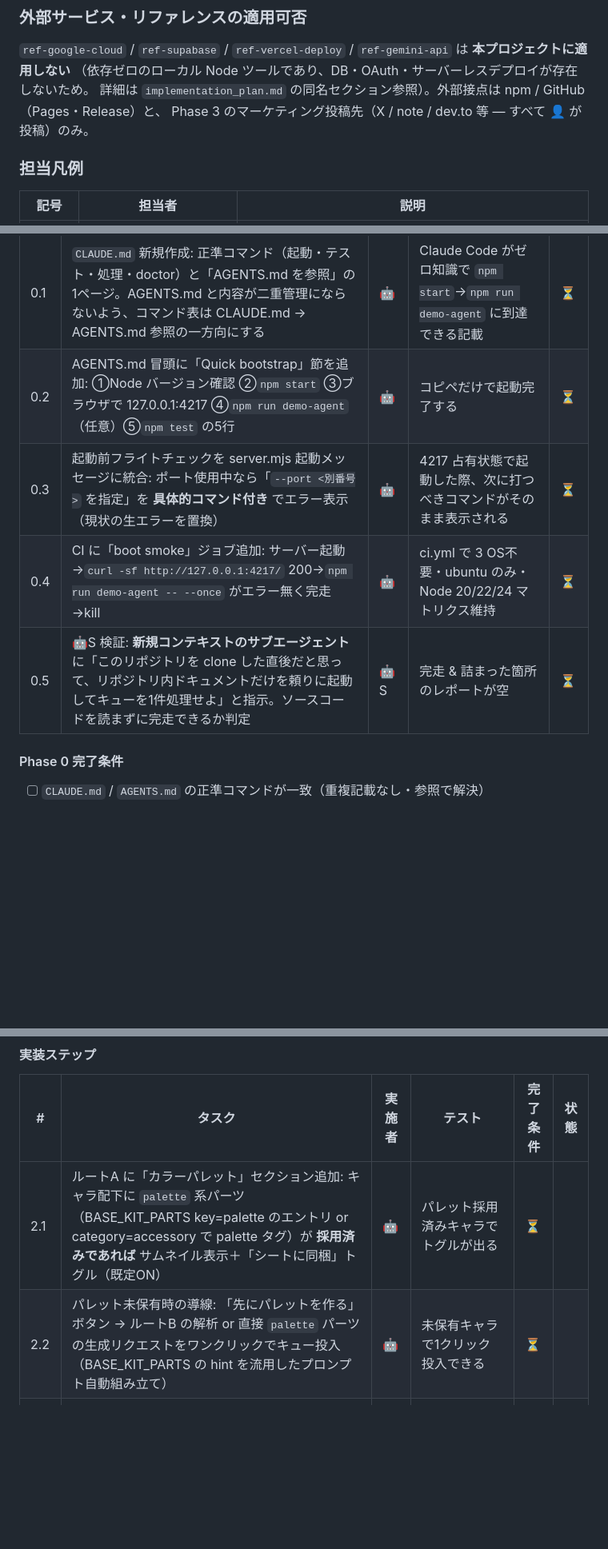
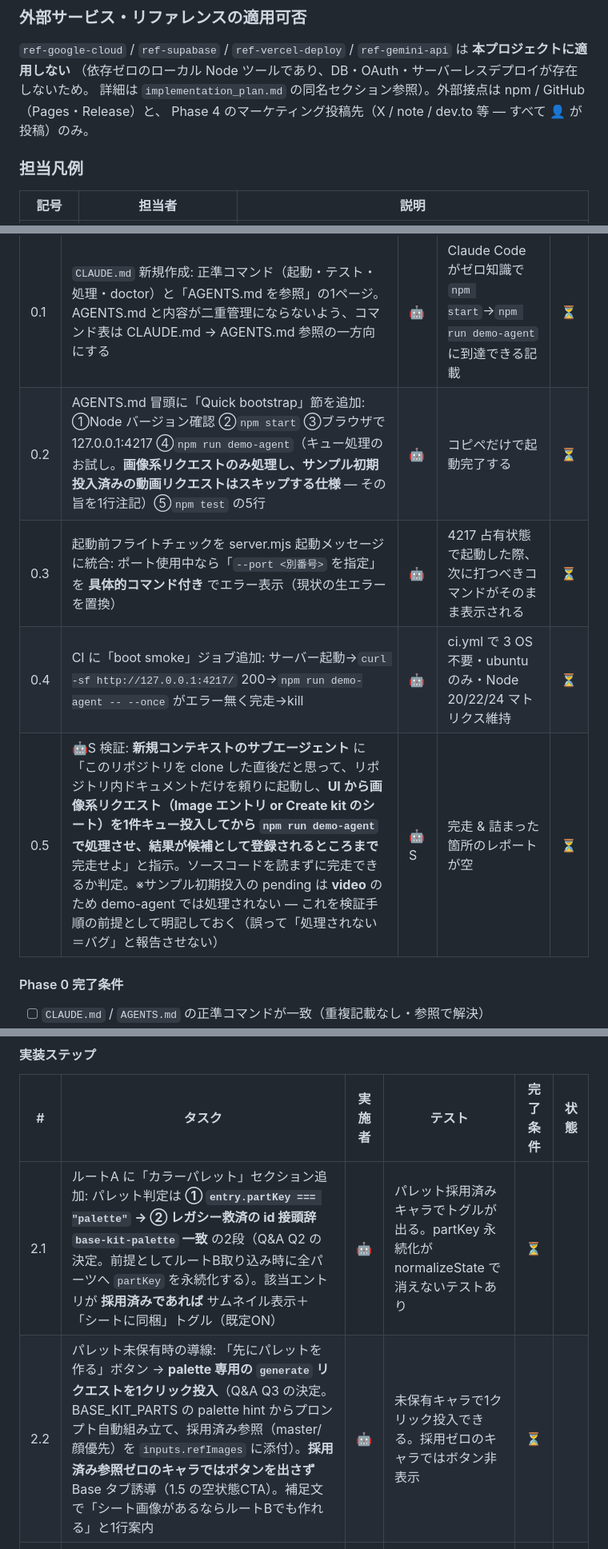
Before and after one commit to aiarranger/image-arranger, a Markdown page: docs/04_impl/codex_plan_kit_ux_env_marketing.md, 3 parts joined by grey strips. Shown at 80% size. Drawn GitHub-style; blank space fills up the shorter version.

Commit message:
docs: fix 3 plan inconsistencies flagged by Codex
- Phase 3 → Phase 4 typo in the external-services section
- Phase 2 table (2.1/2.2) aligned with the Q&A decisions: partKey detection
  with legacy id-prefix fallback; palette CTA = 1-click direct generate with
  adopted refs, hidden when nothing is adopted
- Phase 0.5 walkthrough now explicitly queues an image/kit request from the
  UI before running demo-agent, and notes the seeded pending request is
  video (skipped by demo-agent) so verifiers don't report it as a bug

Co-Authored-By: Claude Fable 5 <noreply@anthropic.com>

```diff
--- a/docs/04_impl/codex_plan_kit_ux_env_marketing.md
+++ b/docs/04_impl/codex_plan_kit_ux_env_marketing.md
@@ -20,7 +20,7 @@ depends_on:
 `ref-google-cloud` / `ref-supabase` / `ref-vercel-deploy` / `ref-gemini-api` は **本プロジェクトに適用しない**
 （依存ゼロのローカル Node ツールであり、DB・OAuth・サーバーレスデプロイが存在しないため。
 詳細は `implementation_plan.md` の同名セクション参照）。外部接点は npm / GitHub（Pages・Release）と、
-Phase 3 のマーケティング投稿先（X / note / dev.to 等 — すべて 👤 が投稿）のみ。
+Phase 4 のマーケティング投稿先（X / note / dev.to 等 — すべて 👤 が投稿）のみ。
 
 ### 担当凡例
 
@@ -85,10 +85,10 @@ Phase 3 のマーケティング投稿先（X / note / dev.to 等 — すべて
 | # | タスク | 実施者 | 完了条件 | 状態 |
 |---|--------|--------|---------|------|
 | 0.1 | `CLAUDE.md` 新規作成: 正準コマンド（起動・テスト・処理・doctor）と「AGENTS.md を参照」の1ページ。AGENTS.md と内容が二重管理にならないよう、コマンド表は CLAUDE.md → AGENTS.md 参照の一方向にする | 🤖 | Claude Code がゼロ知識で `npm start`→`npm run demo-agent` に到達できる記載 | ⏳ |
-| 0.2 | AGENTS.md 冒頭に「Quick bootstrap」節を追加: ①Node バージョン確認 ②`npm start` ③ブラウザで 127.0.0.1:4217 ④`npm run demo-agent`（任意）⑤`npm test` の5行 | 🤖 | コピペだけで起動完了する | ⏳ |
+| 0.2 | AGENTS.md 冒頭に「Quick bootstrap」節を追加: ①Node バージョン確認 ②`npm start` ③ブラウザで 127.0.0.1:4217 ④`npm run demo-agent`（キュー処理のお試し。**画像系リクエストのみ処理し、サンプル初期投入済みの動画リクエストはスキップする仕様** — その旨を1行注記）⑤`npm test` の5行 | 🤖 | コピペだけで起動完了する | ⏳ |
 | 0.3 | 起動前フライトチェックを server.mjs 起動メッセージに統合: ポート使用中なら「`--port <別番号>` を指定」を **具体的コマンド付き** でエラー表示（現状の生エラーを置換） | 🤖 | 4217 占有状態で起動した際、次に打つべきコマンドがそのまま表示される | ⏳ |
 | 0.4 | CI に「boot smoke」ジョブ追加: サーバー起動→`curl -sf http://127.0.0.1:4217/` 200→`npm run demo-agent -- --once` がエラー無く完走→kill | 🤖 | ci.yml で 3 OS不要・ubuntu のみ・Node 20/22/24 マトリクス維持 | ⏳ |
-| 0.5 | 🤖S 検証: **新規コンテキストのサブエージェント** に「このリポジトリを clone した直後だと思って、リポジトリ内ドキュメントだけを頼りに起動してキューを1件処理せよ」と指示。ソースコードを読まずに完走できるか判定 | 🤖S | 完走 & 詰まった箇所のレポートが空 | ⏳ |
+| 0.5 | 🤖S 検証: **新規コンテキストのサブエージェント** に「このリポジトリを clone した直後だと思って、リポジトリ内ドキュメントだけを頼りに起動し、**UI から画像系リクエスト（Image エントリ or Create kit のシート）を1件キュー投入してから `npm run demo-agent` で処理させ、結果が候補として登録されるところまで** 完走せよ」と指示。ソースコードを読まずに完走できるか判定。※サンプル初期投入の pending は **video** のため demo-agent では処理されない — これを検証手順の前提として明記しておく（誤って「処理されない＝バグ」と報告させない） | 🤖S | 完走 & 詰まった箇所のレポートが空 | ⏳ |
 
 #### Phase 0 完了条件
 
@@ -160,8 +160,8 @@ Phase 3 のマーケティング投稿先（X / note / dev.to 等 — すべて
 
 | # | タスク | 実施者 | テスト | 完了条件 | 状態 |
 |---|--------|--------|--------|---------|------|
-| 2.1 | ルートA に「カラーパレット」セクション追加: キャラ配下に `palette` 系パーツ（BASE_KIT_PARTS key=palette のエントリ or category=accessory で palette タグ）が **採用済みであれば** サムネイル表示＋「シートに同梱」トグル（既定ON） | 🤖 | パレット採用済みキャラでトグルが出る | ⏳ |
-| 2.2 | パレット未保有時の導線: 「先にパレットを作る」ボタン → ルートB の解析 or 直接 `palette` パーツの生成リクエストをワンクリックでキュー投入（BASE_KIT_PARTS の hint を流用したプロンプト自動組み立て） | 🤖 | 未保有キャラで1クリック投入できる | ⏳ |
+| 2.1 | ルートA に「カラーパレット」セクション追加: パレット判定は **① `entry.partKey === "palette"` → ② レガシー救済の id 接頭辞 `base-kit-palette` 一致** の2段（Q&A Q2 の決定。前提としてルートB取り込み時に全パーツへ `partKey` を永続化する）。該当エントリが **採用済みであれば** サムネイル表示＋「シートに同梱」トグル（既定ON） | 🤖 | パレット採用済みキャラでトグルが出る。partKey 永続化が normalizeState で消えないテストあり | ⏳ |
+| 2.2 | パレット未保有時の導線: 「先にパレットを作る」ボタン → **palette 専用の `generate` リクエストを1クリック投入**（Q&A Q3 の決定。BASE_KIT_PARTS の palette hint からプロンプト自動組み立て、採用済み参照（master/顔優先）を `inputs.refImages` に添付）。**採用済み参照ゼロのキャラではボタンを出さず** Base タブ誘導（1.5 の空状態CTA）。補足文で「シート画像があるならルートBでも作れる」と1行案内 | 🤖 | 未保有キャラで1クリック投入できる。採用ゼロのキャラではボタン非表示 | ⏳ |
 | 2.3 | シート生成リクエストへの反映: 同梱ONのとき (a) パレット画像を `inputs.refImages` に追加、(b) シートプロンプトに「添付のカラーパレットを色の正とする。髪・瞳・肌・衣装の色はパレットのスウォッチに厳密一致させ、HEX を読み取って転記する」相当の指示ブロックを自動付加（`BUILTIN_SHEET_TEMPLATE` 本文は直接書き換えず、付加ブロックとして合成 — ユーザーのカスタムテンプレにも同様に付く） | 🤖 | request JSON に palette の refImage とプロンプトブロックが入る（`--dry-run` か request ファイル目視で確認） | ⏳ |
 | 2.4 | 品質ゲート連携: 品質ゲート有効のシート生成では、チェックプロンプト（`composeQualityCheckPrompt`）の比較対象にパレットも含める（パレット同梱時のみ）。既存の品質ゲート仕様（compare-if-visible）を踏襲 | 🤖 | 既存品質ゲートのテストがパスしたまま、パレット入りケースのテストが追加される | ⏳ |
 | 2.5 | ユニットテスト: リクエスト組み立て（2.3）の payload 形状を server.test.mjs に追加（contract: 既存フィールドの意味は不変、追加のみ） | 🤖 | npm test 全パス | ⏳ |
```
